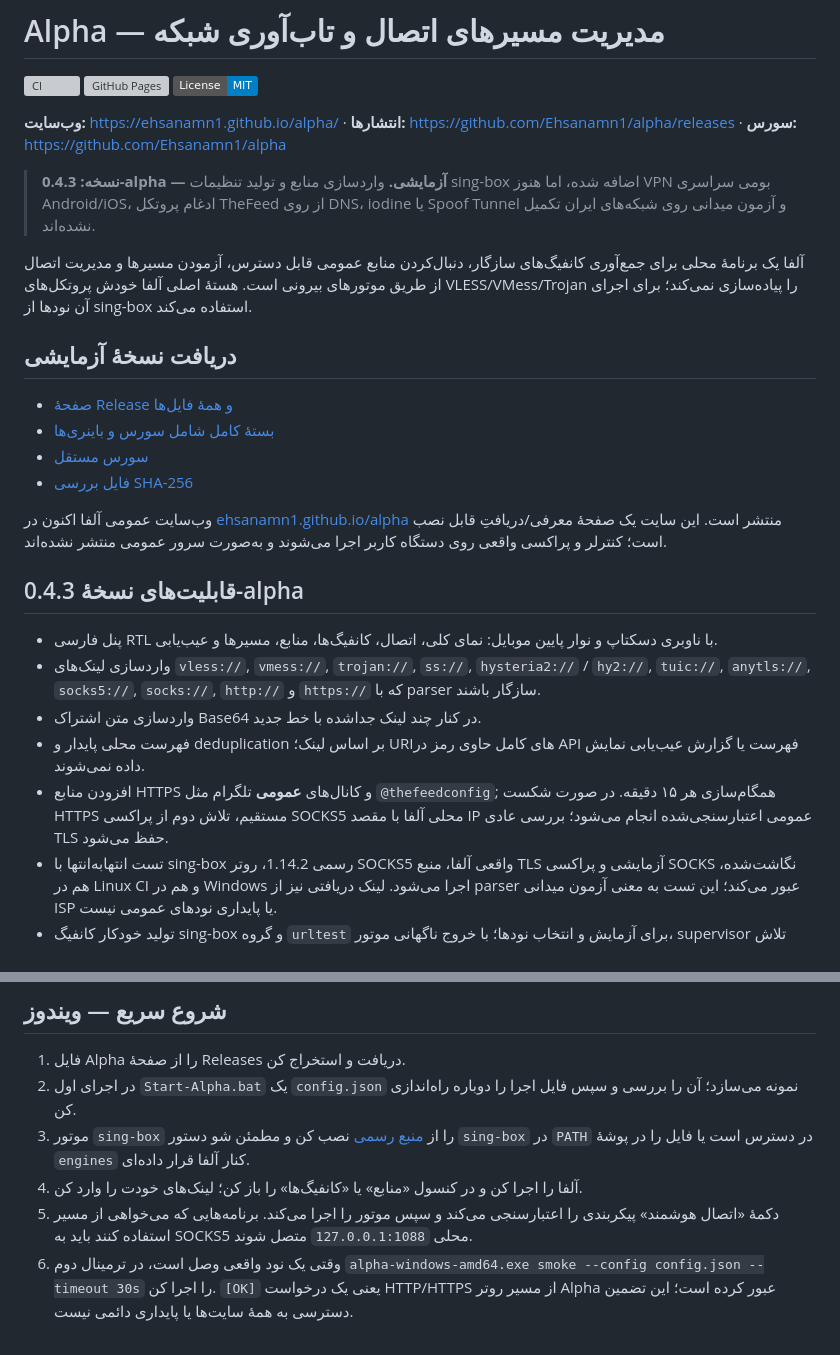
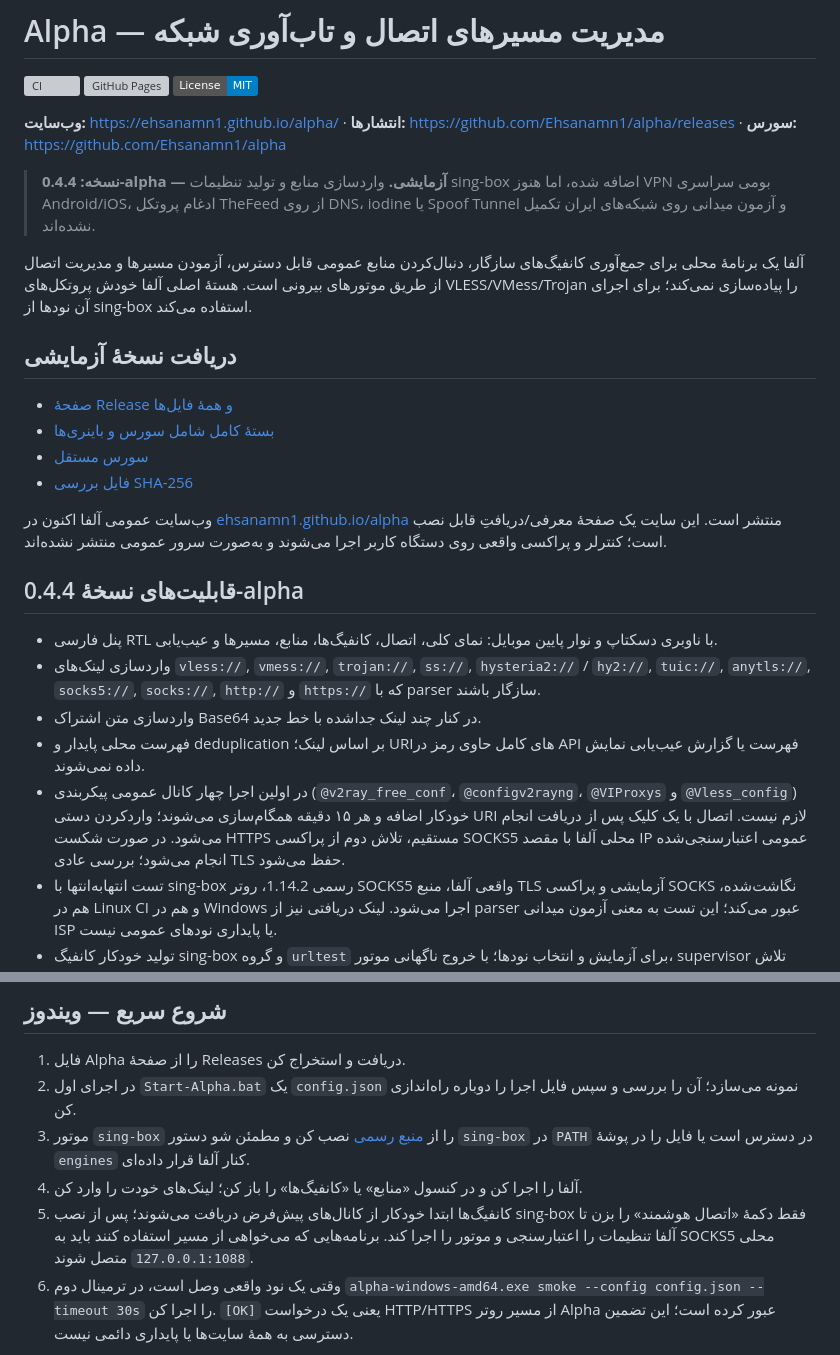
Before and after one commit to Ehsanamn1/alpha, a Markdown page: README_FA.md, 2 parts joined by grey strips. Rendered like a GitHub page; badges without logos; grey boxes are pictures that could not be loaded.

Commit message:
Version automatic feed discovery as 0.4.4-alpha

```diff
--- a/README_FA.md
+++ b/README_FA.md
@@ -6,7 +6,7 @@
 
 **وب‌سایت:** https://ehsanamn1.github.io/alpha/ · **انتشارها:** https://github.com/Ehsanamn1/alpha/releases · **سورس:** https://github.com/Ehsanamn1/alpha
 
-> **نسخه: 0.4.3-alpha — آزمایشی.** واردسازی منابع و تولید تنظیمات sing-box اضافه شده، اما هنوز VPN بومی سراسری Android/iOS، ادغام پروتکل TheFeed از روی DNS، iodine یا Spoof Tunnel و آزمون میدانی روی شبکه‌های ایران تکمیل نشده‌اند.
+> **نسخه: 0.4.4-alpha — آزمایشی.** واردسازی منابع و تولید تنظیمات sing-box اضافه شده، اما هنوز VPN بومی سراسری Android/iOS، ادغام پروتکل TheFeed از روی DNS، iodine یا Spoof Tunnel و آزمون میدانی روی شبکه‌های ایران تکمیل نشده‌اند.
 
 آلفا یک برنامهٔ محلی برای جمع‌آوری کانفیگ‌های سازگار، دنبال‌کردن منابع عمومی قابل دسترس، آزمودن مسیرها و مدیریت اتصال از طریق موتورهای بیرونی است. هستهٔ اصلی آلفا خودش پروتکل‌های VLESS/VMess/Trojan را پیاده‌سازی نمی‌کند؛ برای اجرای آن نودها از sing-box استفاده می‌کند.
 
@@ -19,13 +19,13 @@
 
 وب‌سایت عمومی آلفا اکنون در [ehsanamn1.github.io/alpha](https://ehsanamn1.github.io/alpha/) منتشر است. این سایت یک صفحهٔ معرفی/دریافتِ قابل نصب است؛ کنترلر و پراکسی واقعی روی دستگاه کاربر اجرا می‌شوند و به‌صورت سرور عمومی منتشر نشده‌اند.
 
-## قابلیت‌های نسخهٔ 0.4.3-alpha
+## قابلیت‌های نسخهٔ 0.4.4-alpha
 
 - پنل فارسی RTL با ناوبری دسکتاپ و نوار پایین موبایل: نمای کلی، اتصال، کانفیگ‌ها، منابع، مسیرها و عیب‌یابی.
 - واردسازی لینک‌های `vless://`, `vmess://`, `trojan://`, `ss://`, `hysteria2://` / `hy2://`, `tuic://`, `anytls://`, `socks5://`, `socks://`, `http://` و `https://` که با parser سازگار باشند.
 - واردسازی متن اشتراک Base64 در کنار چند لینک جداشده با خط جدید.
 - فهرست محلی پایدار و deduplication بر اساس لینک؛ URIهای کامل حاوی رمز در API فهرست یا گزارش عیب‌یابی نمایش داده نمی‌شوند.
-- افزودن منابع HTTPS و کانال‌های **عمومی** تلگرام مثل `@thefeedconfig`; همگام‌سازی هر ۱۵ دقیقه. در صورت شکست HTTPS مستقیم، تلاش دوم از پراکسی SOCKS5 محلی آلفا با مقصد IP عمومی اعتبارسنجی‌شده انجام می‌شود؛ بررسی عادی TLS حفظ می‌شود.
+- در اولین اجرا چهار کانال عمومی پیکربندی (`@v2ray_free_conf`، `@configv2rayng`، `@VIProxys` و `@Vless_config`) خودکار اضافه و هر ۱۵ دقیقه همگام‌سازی می‌شوند؛ واردکردن دستی URI لازم نیست. اتصال با یک کلیک پس از دریافت انجام می‌شود. در صورت شکست HTTPS مستقیم، تلاش دوم از پراکسی SOCKS5 محلی آلفا با مقصد IP عمومی اعتبارسنجی‌شده انجام می‌شود؛ بررسی عادی TLS حفظ می‌شود.
 - تست انتهابه‌انتها با sing-box رسمی 1.14.2، روتر SOCKS5 واقعی آلفا، منبع TLS آزمایشی و پراکسی SOCKS نگاشت‌شده، هم در Linux CI و هم در Windows اجرا می‌شود. لینک دریافتی نیز از parser عبور می‌کند؛ این تست به معنی آزمون میدانی ISP یا پایداری نودهای عمومی نیست.
 - تولید خودکار کانفیگ sing-box و گروه `urltest` برای آزمایش و انتخاب نودها؛ با خروج ناگهانی موتور، supervisor تلاش می‌کند آن را دوباره اجرا کند.
 - CI هشت نمونهٔ پروتکل را با باینری رسمی sing-box نسخهٔ 1.14.2 و بررسی SHA-256 اعتبارسنجی می‌کند؛ این آزمون سازگاری فایل تنظیمات است و اثبات اتصال زنده به سرور واقعی نیست.
@@ -39,7 +39,7 @@
 2. در اجرای اول `Start-Alpha.bat` یک `config.json` نمونه می‌سازد؛ آن را بررسی و سپس فایل اجرا را دوباره راه‌اندازی کن.
 3. موتور `sing-box` را از [منبع رسمی](https://github.com/SagerNet/sing-box/releases) نصب کن و مطمئن شو دستور `sing-box` در `PATH` در دسترس است یا فایل را در پوشهٔ `engines` کنار آلفا قرار داده‌ای.
 4. آلفا را اجرا کن و در کنسول «منابع» یا «کانفیگ‌ها» را باز کن؛ لینک‌های خودت را وارد کن.
-5. دکمهٔ «اتصال هوشمند» پیکربندی را اعتبارسنجی می‌کند و سپس موتور را اجرا می‌کند. برنامه‌هایی که می‌خواهی از مسیر استفاده کنند باید به SOCKS5 محلی `127.0.0.1:1088` متصل شوند.
+5. کانفیگ‌ها ابتدا خودکار از کانال‌های پیش‌فرض دریافت می‌شوند؛ پس از نصب sing-box فقط دکمهٔ «اتصال هوشمند» را بزن تا آلفا تنظیمات را اعتبارسنجی و موتور را اجرا کند. برنامه‌هایی که می‌خواهی از مسیر استفاده کنند باید به SOCKS5 محلی `127.0.0.1:1088` متصل شوند.
 6. وقتی یک نود واقعی وصل است، در ترمینال دوم `alpha-windows-amd64.exe smoke --config config.json --timeout 30s` را اجرا کن. `[OK]` یعنی یک درخواست HTTP/HTTPS از مسیر روتر Alpha عبور کرده است؛ این تضمین دسترسی به همهٔ سایت‌ها یا پایداری دائمی نیست.
 
 برای اجرا از سورس (Go 1.23+):
```
Also changed, not shown: other parts of README_FA.md (+4 -4 lines).
